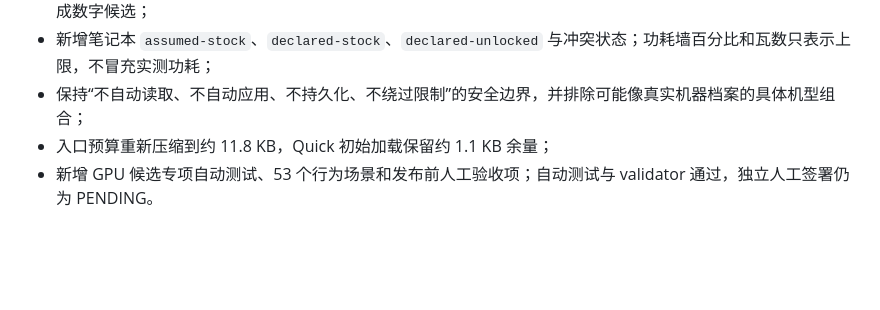
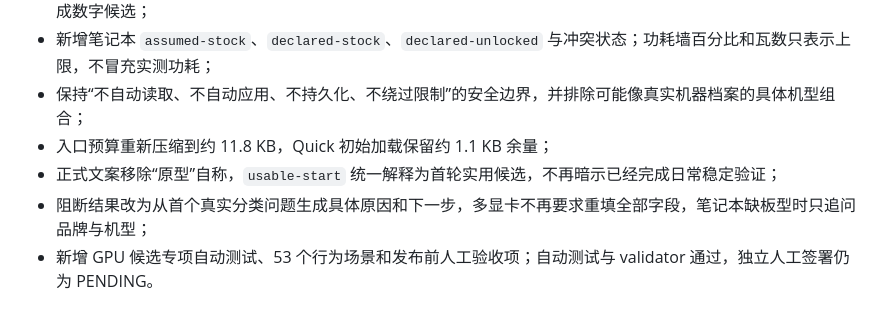
Before and after one commit to Feng23-feng/pc-hardware-workbench, a Markdown page: CHANGELOG.md, the part around the change. GitHub-like rendering; blank space fills up the shorter version.

Commit message:
Document GPU candidate clarity fixes

```diff
--- a/CHANGELOG.md
+++ b/CHANGELOG.md
@@ -10,6 +10,8 @@
 - 新增笔记本 `assumed-stock`、`declared-stock`、`declared-unlocked` 与冲突状态；功耗墙百分比和瓦数只表示上限，不冒充实测功耗；
 - 保持“不自动读取、不自动应用、不持久化、不绕过限制”的安全边界，并排除可能像真实机器档案的具体机型组合；
 - 入口预算重新压缩到约 11.8 KB，Quick 初始加载保留约 1.1 KB 余量；
+- 正式文案移除“原型”自称，`usable-start` 统一解释为首轮实用候选，不再暗示已经完成日常稳定验证；
+- 阻断结果改为从首个真实分类问题生成具体原因和下一步，多显卡不再要求重填全部字段，笔记本缺板型时只追问品牌与机型；
 - 新增 GPU 候选专项自动测试、53 个行为场景和发布前人工验收项；自动测试与 validator 通过，独立人工签署仍为 PENDING。
 
 ## 2.5.1 — 2026-11-09
```
